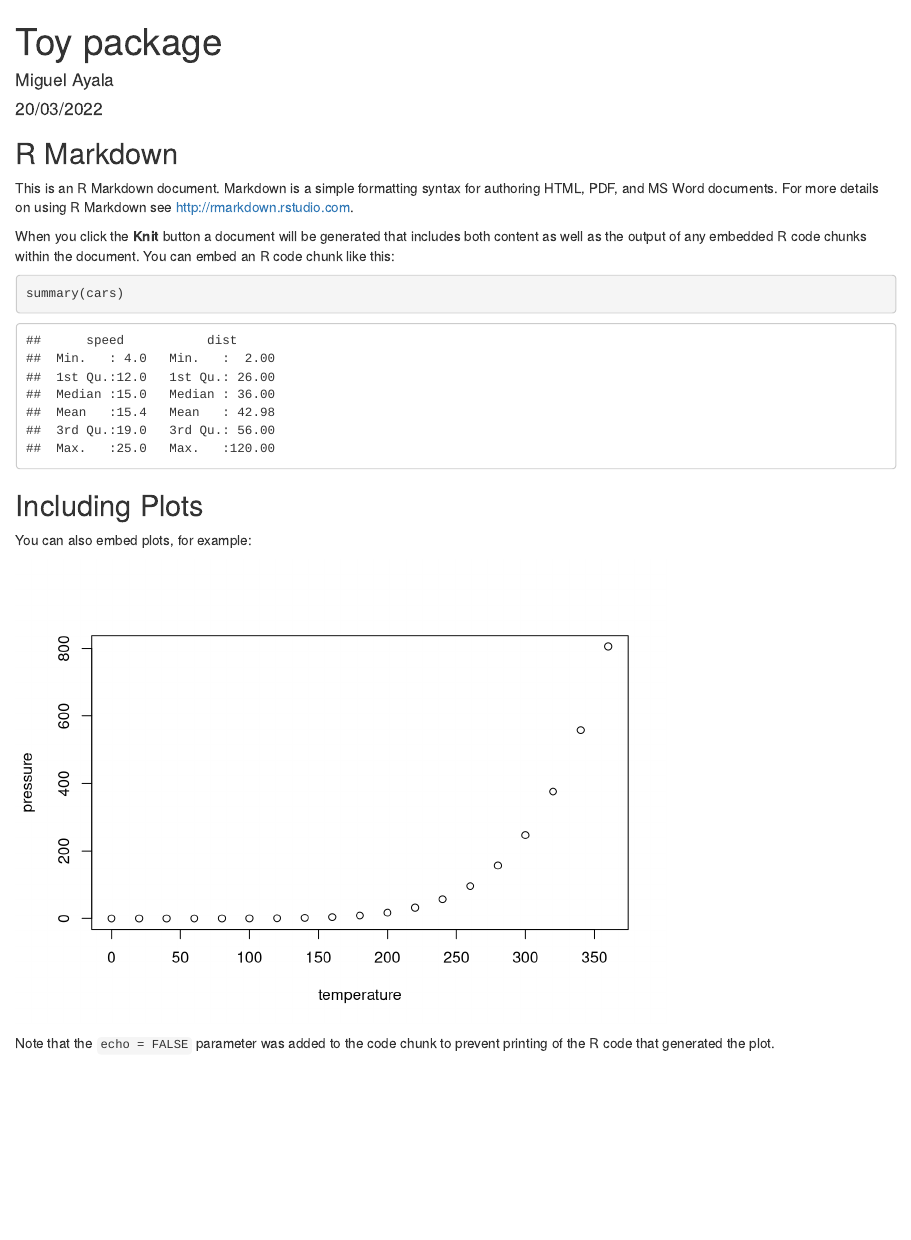
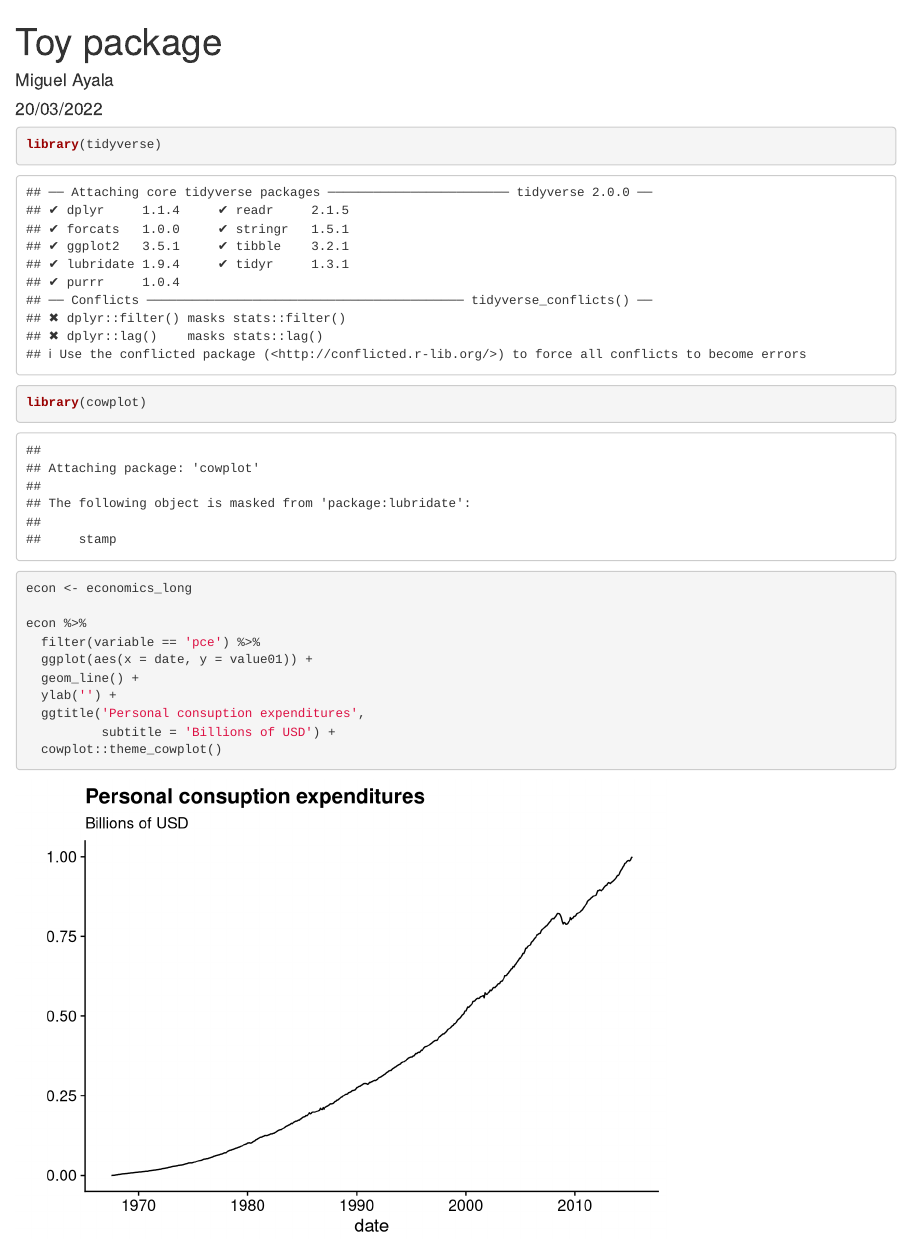
Before and after one commit to miguelayalar/myrepo_package, an R Markdown document (toy_package.Rmd): the page in a window 1100 px wide, from its top. Rendered offline with R 4.5, knitr and Pandoc, with nearby package versions.

Commit message:
include plot of US consumption expenditure

````diff
--- a/toy_package.Rmd
+++ b/toy_package.Rmd
@@ -11,22 +11,19 @@ output:
 knitr::opts_chunk$set(echo = TRUE)
 ```
 
-## R Markdown
 
-This is an R Markdown document. Markdown is a simple formatting syntax for authoring HTML, PDF, and MS Word documents. For more details on using R Markdown see <http://rmarkdown.rstudio.com>.
+```{r, eval=TRUE}
+library(tidyverse)
+library(cowplot)
 
-When you click the **Knit** button a document will be generated that includes both content as well as the output of any embedded R code chunks within the document. You can embed an R code chunk like this:
+econ <- economics_long
 
-```{r cars}
-summary(cars)
+econ %>%
+  filter(variable == 'pce') %>%
+  ggplot(aes(x = date, y = value01)) +
+  geom_line() +
+  ylab('') +
+  ggtitle('Personal consuption expenditures',
+          subtitle = 'Billions of USD') +
+  cowplot::theme_cowplot()
 ```
-
-## Including Plots
-
-You can also embed plots, for example:
-
-```{r pressure, echo=FALSE}
-plot(pressure)
-```
-
-Note that the `echo = FALSE` parameter was added to the code chunk to prevent printing of the R code that generated the plot.
````
